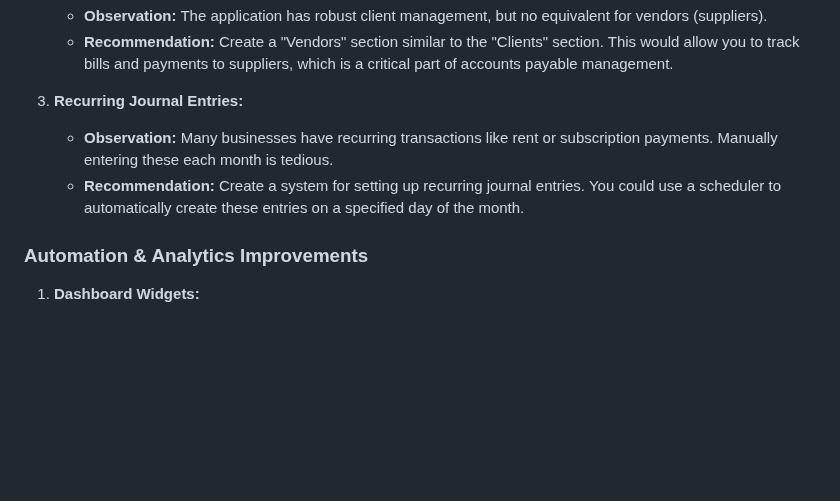
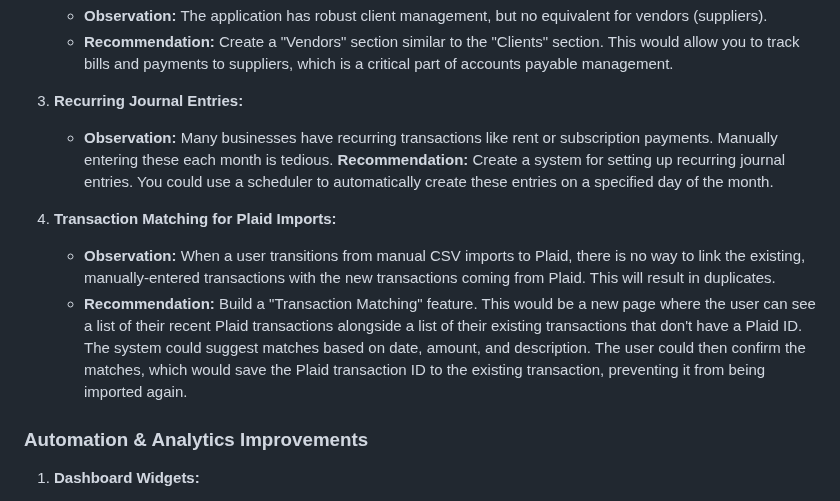
Before and after one commit to LukeL152/logical-books_flask, a Markdown page: DEVELOPER_DOCS.md, the part around the change. GitHub-like rendering; blank space fills up the shorter version.

Commit message:
Docs: Add transaction matching feature idea

```diff
--- a/DEVELOPER_DOCS.md
+++ b/DEVELOPER_DOCS.md
@@ -239,7 +239,11 @@ This section contains a running list of potential improvements for the Logical B
 
 3.  **Recurring Journal Entries:**
     *   **Observation:** Many businesses have recurring transactions like rent or subscription payments. Manually entering these each month is tedious.
-    *   **Recommendation:** Create a system for setting up recurring journal entries. You could use a scheduler to automatically create these entries on a specified day of the month.
+    **Recommendation:** Create a system for setting up recurring journal entries. You could use a scheduler to automatically create these entries on a specified day of the month.
+
+4.  **Transaction Matching for Plaid Imports:**
+    *   **Observation:** When a user transitions from manual CSV imports to Plaid, there is no way to link the existing, manually-entered transactions with the new transactions coming from Plaid. This will result in duplicates.
+    *   **Recommendation:** Build a "Transaction Matching" feature. This would be a new page where the user can see a list of their recent Plaid transactions alongside a list of their existing transactions that don't have a Plaid ID. The system could suggest matches based on date, amount, and description. The user could then confirm the matches, which would save the Plaid transaction ID to the existing transaction, preventing it from being imported again.
 
 ### Automation & Analytics Improvements
 
```
